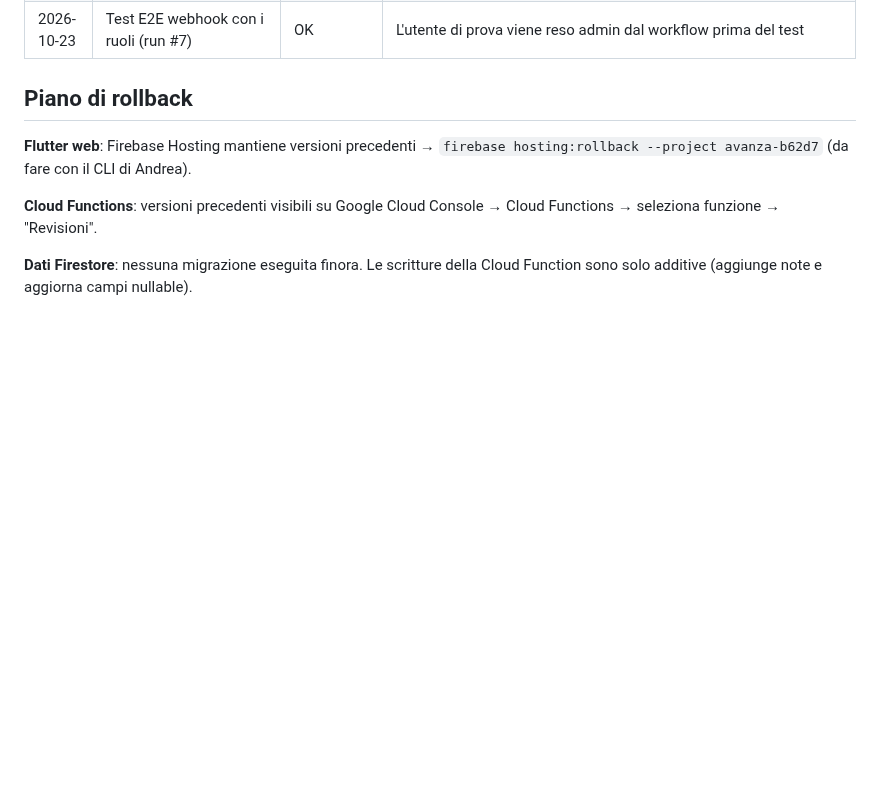
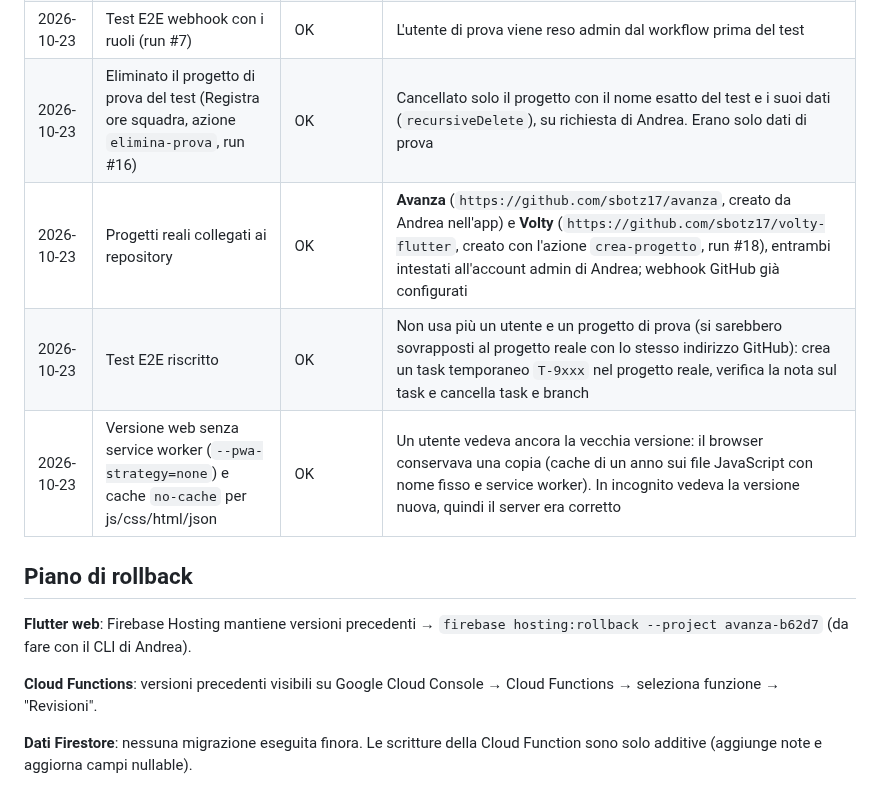
Before and after one commit to sbotz17/avanza, a Markdown page: docs/progetto/produzione.md, the part around the change. Drawn GitHub-style; blank space fills up the shorter version.

Commit message:
docs: progetti reali, progetto di prova eliminato, E2E riscritto, cache sito
Co-Authored-By: Claude Sonnet 5.5 <noreply@anthropic.com>
Claude-Session: https://claude.ai/code/session_011imtWVJXqdLAJGnhbjxU2G

```diff
--- a/docs/progetto/produzione.md
+++ b/docs/progetto/produzione.md
@@ -54,6 +54,10 @@ Avanza usa Firebase/Firestore — i backup automatici di Firestore non sono atti
 | 2026-10-23 | Ruolo admin assegnato ad Andrea (azione `admin`, run #14 dal branch) e ai proprietari dei progetti (`migra`, run #15) | OK | Il ruolo admin si assegna solo da script/console: i client non possono auto-promuoversi |
 | 2026-10-23 | Logo di Avanza nella pagina di accesso, favicon.ico e icone web (PR #13) | OK | Prima: razzo generico e `/favicon.ico` mancante (il sito rispondeva con HTML) |
 | 2026-10-23 | Test E2E webhook con i ruoli (run #7) | OK | L'utente di prova viene reso admin dal workflow prima del test |
+| 2026-10-23 | Eliminato il progetto di prova del test (Registra ore squadra, azione `elimina-prova`, run #16) | OK | Cancellato solo il progetto con il nome esatto del test e i suoi dati (`recursiveDelete`), su richiesta di Andrea. Erano solo dati di prova |
+| 2026-10-23 | Progetti reali collegati ai repository | OK | **Avanza** (`https://github.com/sbotz17/avanza`, creato da Andrea nell'app) e **Volty** (`https://github.com/sbotz17/volty-flutter`, creato con l'azione `crea-progetto`, run #18), entrambi intestati all'account admin di Andrea; webhook GitHub già configurati |
+| 2026-10-23 | Test E2E riscritto | OK | Non usa più un utente e un progetto di prova (si sarebbero sovrapposti al progetto reale con lo stesso indirizzo GitHub): crea un task temporaneo `T-9xxx` nel progetto reale, verifica la nota sul task e cancella task e branch |
+| 2026-10-23 | Versione web senza service worker (`--pwa-strategy=none`) e cache `no-cache` per js/css/html/json | OK | Un utente vedeva ancora la vecchia versione: il browser conservava una copia (cache di un anno sui file JavaScript con nome fisso e service worker). In incognito vedeva la versione nuova, quindi il server era corretto |
 
 ## Piano di rollback
 
```
